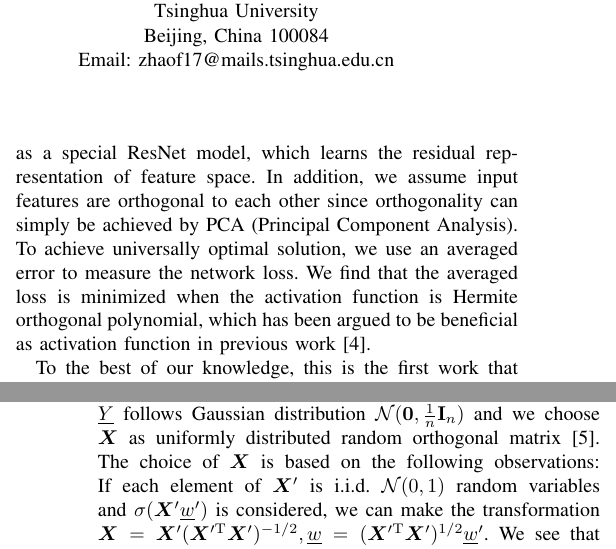
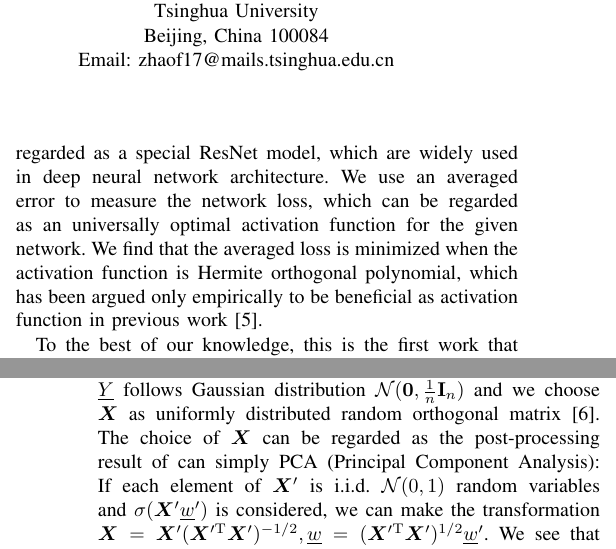
Before and after one commit to zhaofeng-shu33/activation_function_paper, a LaTeX paper (af_main.tex): two parts of the columns of pages 1 and 2 of 5, joined at a grey line, cut so that both start at the same text. Compiled offline with pdfLaTeX; a missing font is replaced by an installed copy or a similar font; a LaTeX package or settings file that is missing is left out.

Commit message:
add citation

```diff
--- a/af_main.tex
+++ b/af_main.tex
@@ -142,11 +142,10 @@ To be specific, we fix the network structure and choose activation function from
 In our study, the activation function is chosen from the space which contains non-linear functions ``near" the linear space.
 By doing so, we can compute quantitatively the network loss using second order approximation.
-To simplify the analysis, we consider the one-node neural network which outputs one-dimensional feature. This one-node network can be regarded as a special ResNet model, which learns the residual representation of feature space.
+To simplify the analysis, we consider the one-node neural network which outputs one-dimensional feature \cite{dey2018approximation}. The network we considered can be regarded as a special ResNet model, which are widely used in deep neural network architecture.
 % This network can be regarded as a kind of non-linear regression.
-In addition, we assume input features are orthogonal to each other since orthogonality can simply be achieved by PCA (Principal Component Analysis).
-To achieve universally optimal solution, we use an averaged error to measure the network loss.
+We use an averaged error to measure the network loss, which can be regarded as an universally optimal activation function for the given network.
 We find that the averaged loss is minimized when the activation function is Hermite orthogonal polynomial, which
-has been argued to be beneficial as activation function in previous work \cite{ma2005constructive}.
+has been argued only empirically to be beneficial as activation function in previous work \cite{ma2005constructive}.
 
 
 To the best of our knowledge, this is the first work that can explicitly quantify the performance gain in functional approximation, and provide the closed-form solutions of the optimal non-linear activation functions for certain classes of neural networks.
@@ -217,7 +216,8 @@ is called the universally optimal activation function for the single node neural
 Definition \ref{def:ug} is a general formulation for any distribution space $G$.
 To get some analytical result we should choose some specific distribution.
 In the following analysis, we assume $\underline{Y}$ follows Gaussian distribution $\mathcal{N}(\mathbf{0},\frac{1}{n} \mathbf{I}_n)$ and
-we choose $\bm{X}$ as uniformly distributed random orthogonal matrix \cite{eaton1989group}. The choice of $\bm{X}$ is based on the following observations: If each element of $\bm{X}'$ is i.i.d. $\mathcal{N}(0, 1)$ random variables and $\sigma(\bm{X}'\underline{w}')$ is considered, we can make the transformation $\bm{X} = \bm{X}'(\bm{X}'^\T\bm{X}')^{-1/2}, \underline{w} = (\bm{X}'^\T\bm{X}')^{1/2}\underline{w}'$. We see that $\bm{X}'\underline{w}' = \bm{X}\underline{w}$. From \cite[Proposition 7.1]{eaton1989group} $\bm{X}$ is a random orthogonal matrix.
+we choose $\bm{X}$ as uniformly distributed random orthogonal matrix \cite{eaton1989group}. The choice of $\bm{X}$ can be regarded as the post-processing result of can simply PCA (Principal Component Analysis): If each element of $\bm{X}'$ is i.i.d. $\mathcal{N}(0, 1)$ random variables and $\sigma(\bm{X}'\underline{w}')$ is considered, we can make the transformation $\bm{X} = \bm{X}'(\bm{X}'^\T\bm{X}')^{-1/2}, \underline{w} = (\bm{X}'^\T\bm{X}')^{1/2}\underline{w}'$. We see that $\bm{X}'\underline{w}' = \bm{X}\underline{w}$.
+From \cite[Proposition 7.1]{eaton1989group} $\bm{X}$ is a random orthogonal matrix.
 Further we assume $\underline{Y}$ and $\bm{X}$ are independent.
 This defines our distribution space $G$. Such choice is natural and leads to simple expression of the averaged error for linear function.
 
```
Also changed, not shown: af_main.tex (6 more changed lines).
